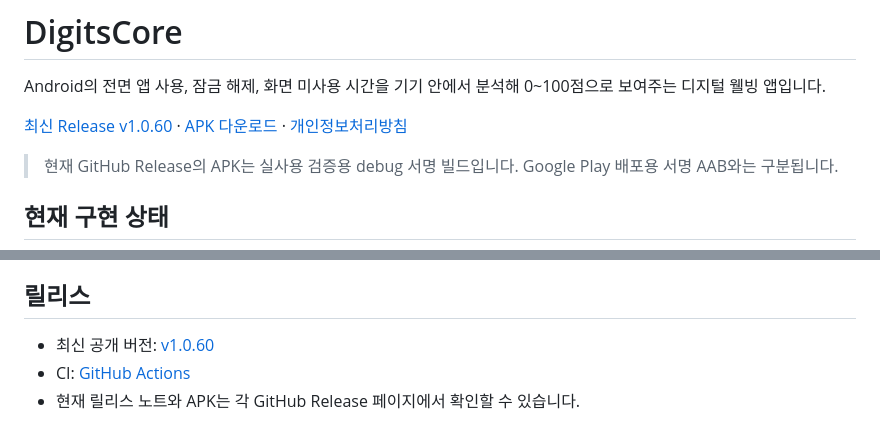
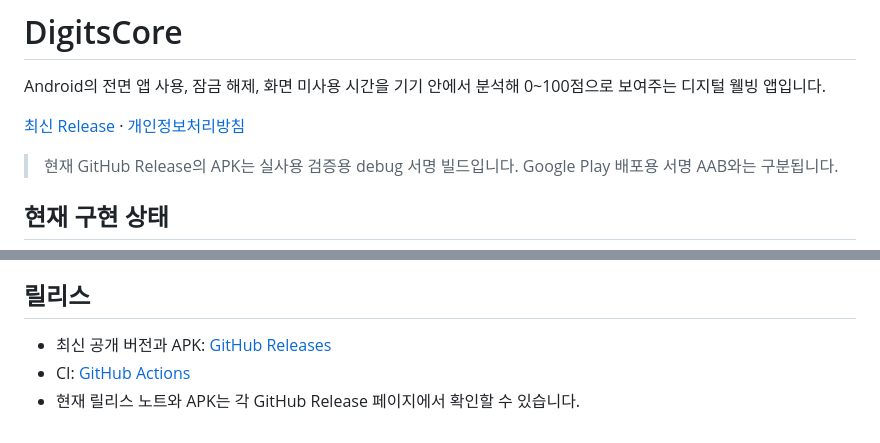
Before and after one commit to Pillias/DigitsCore, a Markdown page: README.md, 2 parts joined by grey strips. Drawn GitHub-style.

Commit message:
Use stable latest release links in README

```diff
--- a/README.md
+++ b/README.md
@@ -2,7 +2,7 @@
 
 Android의 전면 앱 사용, 잠금 해제, 화면 미사용 시간을 기기 안에서 분석해 0~100점으로 보여주는 디지털 웰빙 앱입니다.
 
-[최신 Release v1.0.60](https://github.com/Pillias/DigitsCore/releases/tag/v1.0.60) · [APK 다운로드](https://github.com/Pillias/DigitsCore/releases/download/v1.0.60/DigitsCore-v1.0.60-debug.apk) · [개인정보처리방침](PRIVACY_POLICY.md)
+[최신 Release](https://github.com/Pillias/DigitsCore/releases/latest) · [개인정보처리방침](PRIVACY_POLICY.md)
 
 > 현재 GitHub Release의 APK는 실사용 검증용 debug 서명 빌드입니다. Google Play 배포용 서명 AAB와는 구분됩니다.
 
@@ -127,6 +127,6 @@ Google Play용 release AAB 준비 절차는 [PLAY_RELEASE_CHECKLIST.md](PLAY_REL
 
 ## 릴리스
 
-- 최신 공개 버전: [v1.0.60](https://github.com/Pillias/DigitsCore/releases/tag/v1.0.60)
+- 최신 공개 버전과 APK: [GitHub Releases](https://github.com/Pillias/DigitsCore/releases/latest)
 - CI: [GitHub Actions](https://github.com/Pillias/DigitsCore/actions)
 - 현재 릴리스 노트와 APK는 각 GitHub Release 페이지에서 확인할 수 있습니다.
```
